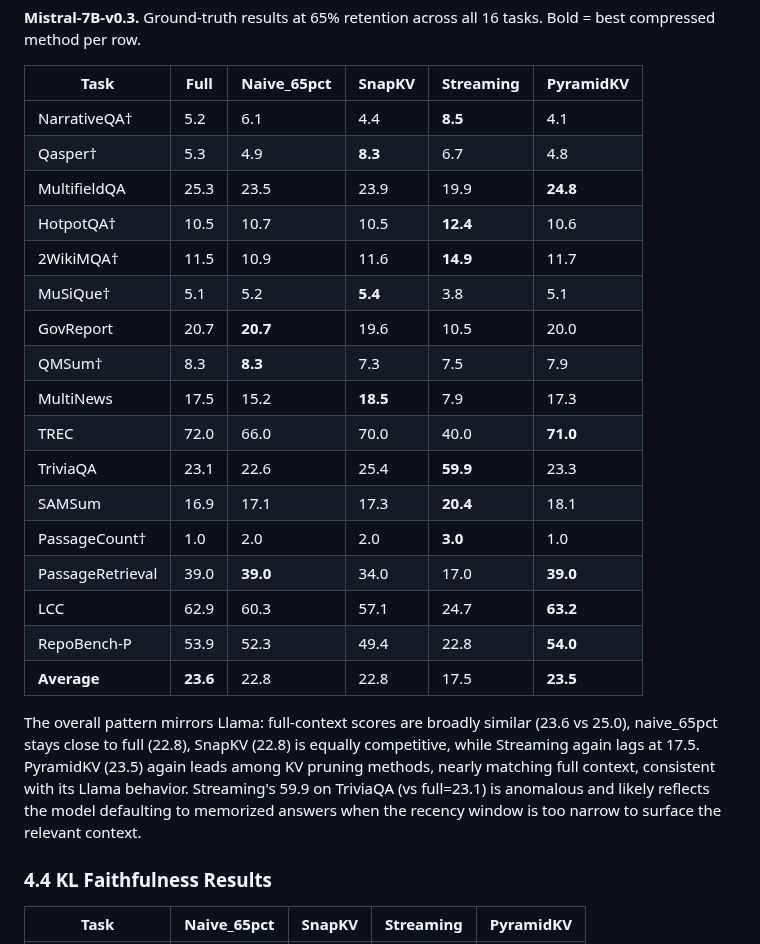
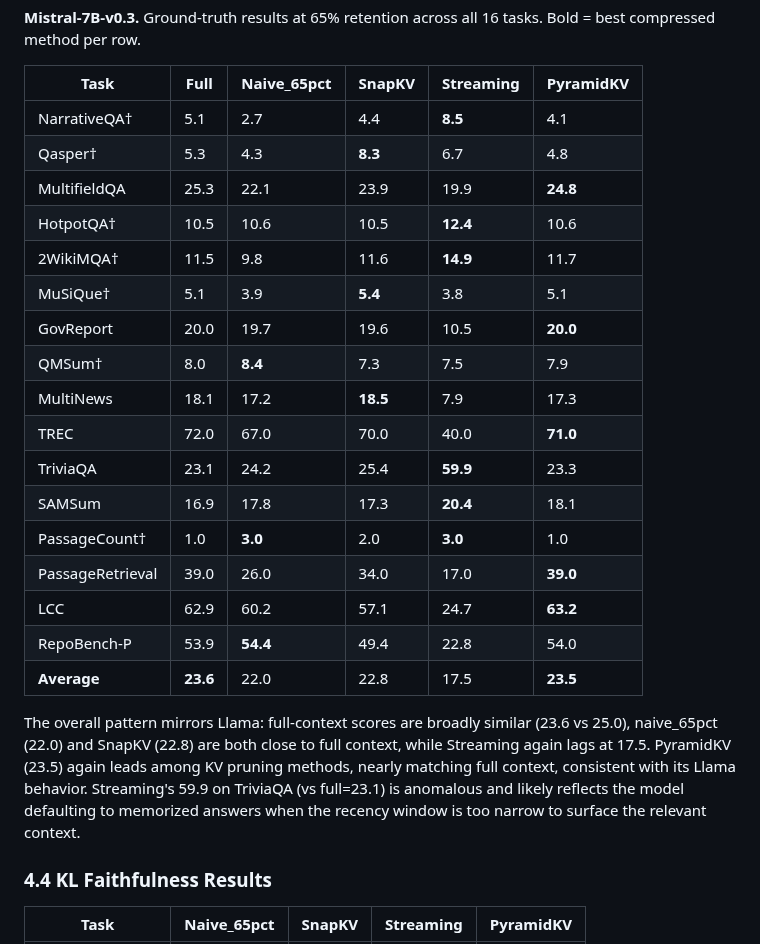
Before and after one commit to benzenecacheq/llmopt, a Markdown page: pprune/paper_phrase_compression.md, the part around one of its changes. Drawn GitHub-style.

```diff
--- a/pprune/paper_phrase_compression.md
+++ b/pprune/paper_phrase_compression.md
@@ -141,25 +141,25 @@ Ground-truth scores are relatively compressed across methods: naive_65pct (23.4)
 
 | Task             | Full     | Naive_65pct  | SnapKV    | Streaming | PyramidKV |
 | ---------------- | -------- | ------------ | --------- | --------- | --------- |
-| NarrativeQA†     | 5.2      | 6.1          | 4.4       | **8.5**   | 4.1       |
-| Qasper†          | 5.3      | 4.9          | **8.3**   | 6.7       | 4.8       |
-| MultifieldQA     | 25.3     | 23.5         | 23.9      | 19.9      | **24.8**  |
-| HotpotQA†        | 10.5     | 10.7         | 10.5      | **12.4**  | 10.6      |
-| 2WikiMQA†        | 11.5     | 10.9         | 11.6      | **14.9**  | 11.7      |
-| MuSiQue†         | 5.1      | 5.2          | **5.4**   | 3.8       | 5.1       |
-| GovReport        | 20.7     | **20.7**     | 19.6      | 10.5      | 20.0      |
-| QMSum†           | 8.3      | **8.3**      | 7.3       | 7.5       | 7.9       |
-| MultiNews        | 17.5     | 15.2         | **18.5**  | 7.9       | 17.3      |
-| TREC             | 72.0     | 66.0         | 70.0      | 40.0      | **71.0**  |
-| TriviaQA         | 23.1     | 22.6         | 25.4      | **59.9**  | 23.3      |
-| SAMSum           | 16.9     | 17.1         | 17.3      | **20.4**  | 18.1      |
-| PassageCount†    | 1.0      | 2.0          | 2.0       | **3.0**   | 1.0       |
-| PassageRetrieval | 39.0     | **39.0**     | 34.0      | 17.0      | **39.0**  |
-| LCC              | 62.9     | 60.3         | 57.1      | 24.7      | **63.2**  |
-| RepoBench-P      | 53.9     | 52.3         | 49.4      | 22.8      | **54.0**  |
-| **Average**      | **23.6** | 22.8         | 22.8      | 17.5      | **23.5**  |
+| NarrativeQA†     | 5.1      | 2.7          | 4.4       | **8.5**   | 4.1       |
+| Qasper†          | 5.3      | 4.3          | **8.3**   | 6.7       | 4.8       |
+| MultifieldQA     | 25.3     | 22.1         | 23.9      | 19.9      | **24.8**  |
+| HotpotQA†        | 10.5     | 10.6         | 10.5      | **12.4**  | 10.6      |
+| 2WikiMQA†        | 11.5     | 9.8          | 11.6      | **14.9**  | 11.7      |
+| MuSiQue†         | 5.1      | 3.9          | **5.4**   | 3.8       | 5.1       |
+| GovReport        | 20.0     | 19.7         | 19.6      | 10.5      | **20.0**  |
+| QMSum†           | 8.0      | **8.4**      | 7.3       | 7.5       | 7.9       |
+| MultiNews        | 18.1     | 17.2         | **18.5**  | 7.9       | 17.3      |
+| TREC             | 72.0     | 67.0         | 70.0      | 40.0      | **71.0**  |
+| TriviaQA         | 23.1     | 24.2         | 25.4      | **59.9**  | 23.3      |
+| SAMSum           | 16.9     | 17.8         | 17.3      | **20.4**  | 18.1      |
+| PassageCount†    | 1.0      | **3.0**      | 2.0       | **3.0**   | 1.0       |
+| PassageRetrieval | 39.0     | 26.0         | 34.0      | 17.0      | **39.0**  |
+| LCC              | 62.9     | 60.2         | 57.1      | 24.7      | **63.2**  |
+| RepoBench-P      | 53.9     | **54.4**     | 49.4      | 22.8      | 54.0      |
+| **Average**      | **23.6** | 22.0         | 22.8      | 17.5      | **23.5**  |
 
-The overall pattern mirrors Llama: full-context scores are broadly similar (23.6 vs 25.0), naive_65pct stays close to full (22.8), SnapKV (22.8) is equally competitive, while Streaming again lags at 17.5. PyramidKV (23.5) again leads among KV pruning methods, nearly matching full context, consistent with its Llama behavior. Streaming's 59.9 on TriviaQA (vs full=23.1) is anomalous and likely reflects the model defaulting to memorized answers when the recency window is too narrow to surface the relevant context.
+The overall pattern mirrors Llama: full-context scores are broadly similar (23.6 vs 25.0), naive_65pct (22.0) and SnapKV (22.8) are both close to full context, while Streaming again lags at 17.5. PyramidKV (23.5) again leads among KV pruning methods, nearly matching full context, consistent with its Llama behavior. Streaming's 59.9 on TriviaQA (vs full=23.1) is anomalous and likely reflects the model defaulting to memorized answers when the recency window is too narrow to surface the relevant context.
 
 ### 4.4 KL Faithfulness Results
 
```
Also changed, not shown: other parts of pprune/paper_phrase_compression.md (+34 -34 lines).
